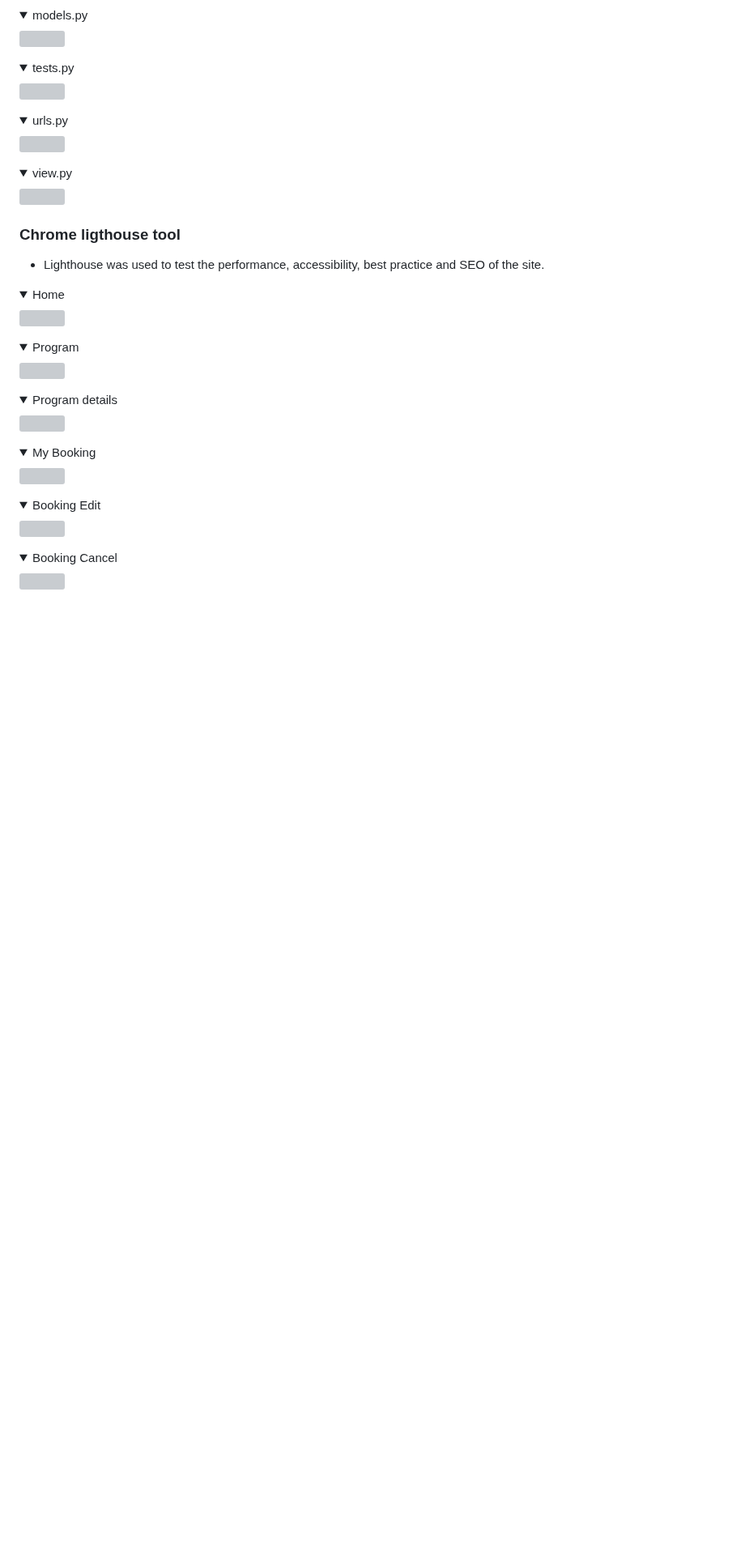
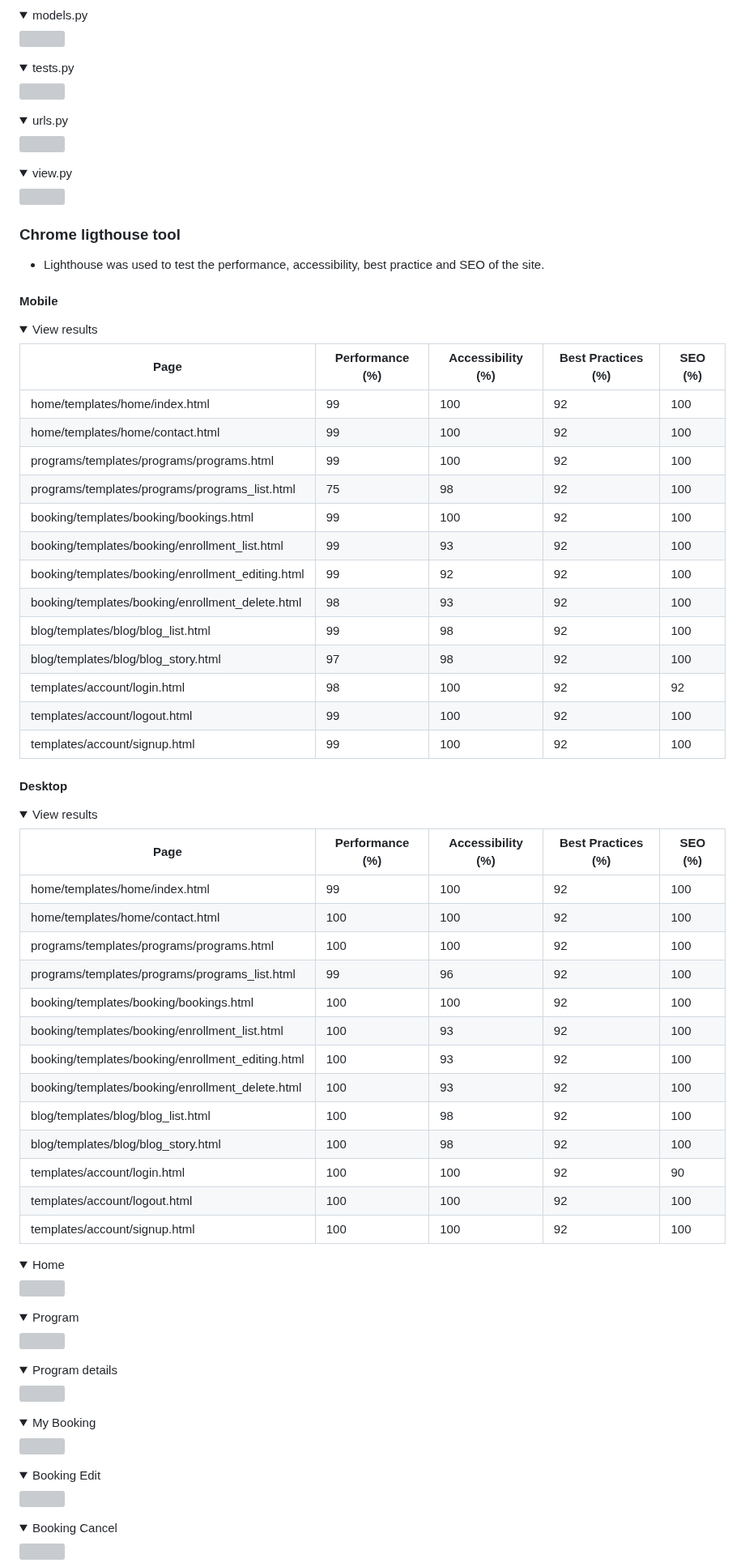
Before and after one commit to Ewie1/CI_PP4_Wildlifers, a Markdown page: README.md, the part around one of its changes. Shown at 81% size. GitHub-like rendering; folded sections open; blank space fills up the shorter version; grey boxes are pictures that could not be loaded.

Commit message:
README:Add lighthouse seo values documentation

```diff
--- a/README.md
+++ b/README.md
@@ -581,3 +581,43 @@ The site Navbar is a black with a logo to to the lefzt which navigate to te home
 
 - Lighthouse was used to test the performance, accessibility, best practice and SEO of the site.
 
+#### Mobile
+<details><summary>View results</summary>
+
+Page  | Performance (%) | Accessibility (%) | Best Practices (%) | SEO (%)
+------------  | ------------ | ------------- | ------------- | -------------
+home/templates/home/index.html | 99 | 100 | 92 | 100 |
+home/templates/home/contact.html | 99 | 100 | 92 | 100 |
+programs/templates/programs/programs.html | 99 | 100 | 92 | 100 |
+programs/templates/programs/programs_list.html | 75 | 98 | 92 | 100 |
+booking/templates/booking/bookings.html | 99 | 100 | 92 | 100 |
+booking/templates/booking/enrollment_list.html | 99 | 93 | 92 | 100 |
+booking/templates/booking/enrollment_editing.html | 99 | 92 | 92 | 100 |
+booking/templates/booking/enrollment_delete.html | 98 | 93 | 92 | 100 |
+blog/templates/blog/blog_list.html | 99 | 98 | 92 | 100 |
+blog/templates/blog/blog_story.html | 97 | 98 | 92 | 100 |
+templates/account/login.html | 98 | 100 | 92 | 92 |
+templates/account/logout.html | 99 | 100 | 92 | 100 |
+templates/account/signup.html | 99 | 100 | 92 | 100 |
+
+</details>
+
+#### Desktop
+<details><summary>View results</summary>
+
+Page  | Performance (%) | Accessibility (%) | Best Practices (%) | SEO (%)
+------------  | ------------ | ------------- | ------------- | -------------
+home/templates/home/index.html | 99 | 100 | 92 | 100 |
+home/templates/home/contact.html | 100 | 100 | 92 | 100 |
+programs/templates/programs/programs.html | 100 | 100 | 92 | 100 |
+programs/templates/programs/programs_list.html | 99 | 96 | 92 | 100 |
+booking/templates/booking/bookings.html | 100 | 100 | 92 | 100 |
+booking/templates/booking/enrollment_list.html | 100 | 93 | 92 | 100 |
+booking/templates/booking/enrollment_editing.html | 100 | 93 | 92 | 100 |
+booking/templates/booking/enrollment_delete.html | 100 | 93 | 92 | 100 |
+blog/templates/blog/blog_list.html | 100 | 98 | 92 | 100 |
+blog/templates/blog/blog_story.html | 100 | 98 | 92 | 100 |
+templates/account/login.html | 100 | 100 | 92 | 90 |
+templates/account/logout.html | 100 | 100 | 92 | 100 |
+templates/account/signup.html | 100 | 100 | 92 | 100 |
+
```
Also changed, not shown: other parts of README.md (+4 -0 lines).
